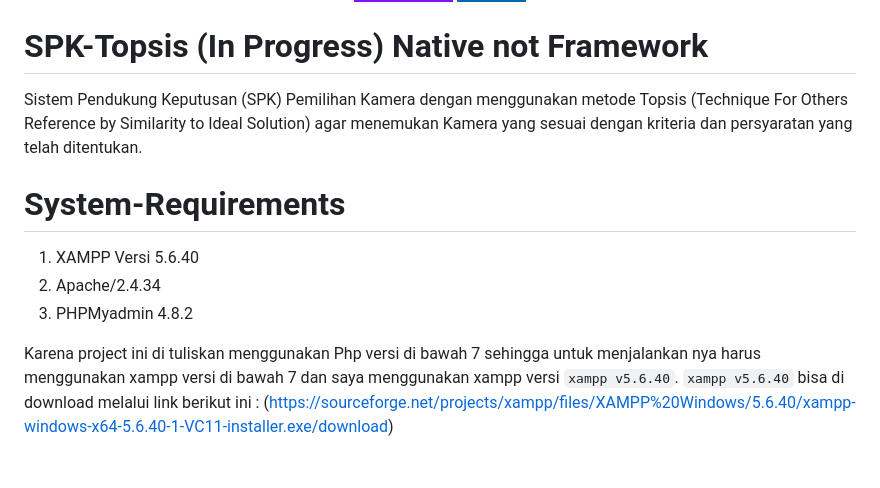
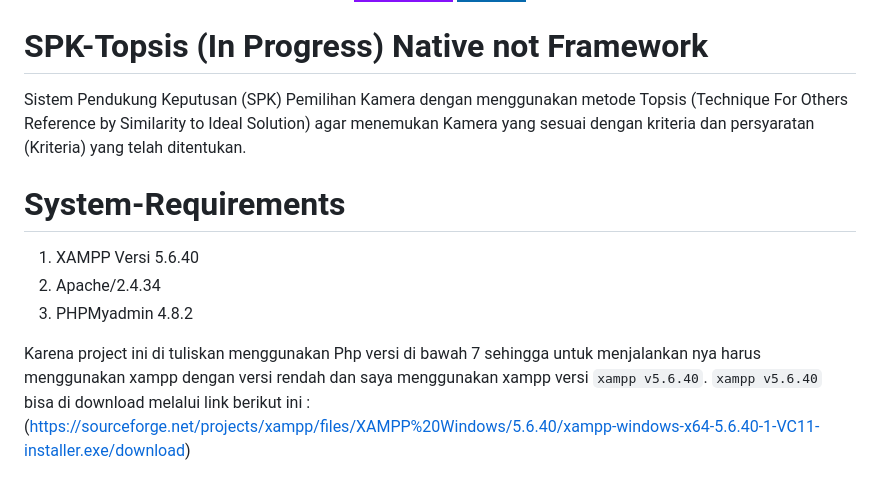
Before and after one commit to stevencodelab/SPK-Topsis, a Markdown page: README.md, the part around the change. Drawn GitHub-style; badges without logos.

```diff
--- a/README.md
+++ b/README.md
@@ -25,14 +25,14 @@
 </div>
 
 # SPK-Topsis (In Progress) Native not Framework
-Sistem Pendukung Keputusan (SPK) Pemilihan Kamera dengan menggunakan metode Topsis (Technique For Others Reference by Similarity to Ideal Solution) agar menemukan Kamera yang sesuai dengan kriteria dan persyaratan yang telah ditentukan.
+Sistem Pendukung Keputusan (SPK) Pemilihan Kamera dengan menggunakan metode Topsis (Technique For Others Reference by Similarity to Ideal Solution) agar menemukan Kamera yang sesuai dengan kriteria dan persyaratan (Kriteria) yang telah ditentukan.
 
 # System-Requirements
 1. XAMPP Versi 5.6.40
 2. Apache/2.4.34
 3. PHPMyadmin 4.8.2
 
-Karena project ini di tuliskan menggunakan Php versi di bawah 7 sehingga untuk menjalankan nya harus menggunakan xampp versi di bawah 7 dan saya menggunakan xampp versi `xampp v5.6.40`.
+Karena project ini di tuliskan menggunakan Php versi di bawah 7 sehingga untuk menjalankan nya harus menggunakan xampp dengan versi rendah dan saya menggunakan xampp versi `xampp v5.6.40`.
 `xampp v5.6.40` bisa di download melalui link berikut ini : (https://sourceforge.net/projects/xampp/files/XAMPP%20Windows/5.6.40/xampp-windows-x64-5.6.40-1-VC11-installer.exe/download)
 
 # How To Use (Cara Menjalankan) :
```
